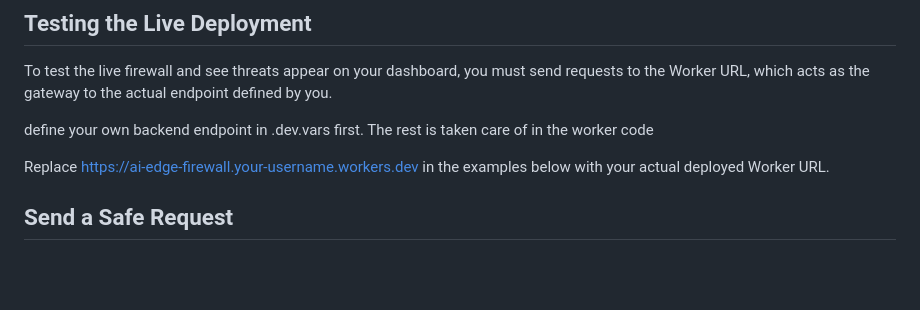
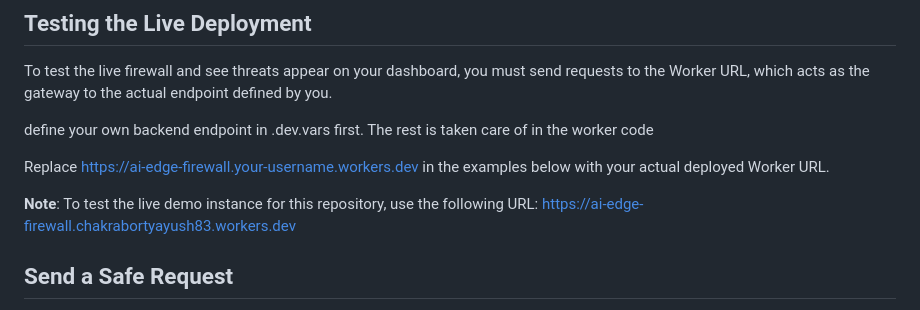
Before and after one commit to AyushChakraborty/cf_ai_edge_firewall, a Markdown page: README.md, the part around the change. Rendered like a GitHub page; blank space fills up the shorter version.

Commit message:
chore: add live demo instance url to README
Added a note for testing the live demo instance.

```diff
--- a/README.md
+++ b/README.md
@@ -54,6 +54,9 @@ To test the live firewall and see threats appear on your dashboard, you must sen
 define your own backend endpoint in .dev.vars first. The rest is taken care of in the worker code
 
 Replace https://ai-edge-firewall.your-username.workers.dev in the examples below with your actual deployed Worker URL.
+
+**Note**: To test the live demo instance for this repository, use the following URL:
+https://ai-edge-firewall.chakrabortyayush83.workers.dev
 
 
 ## Send a Safe Request
```
